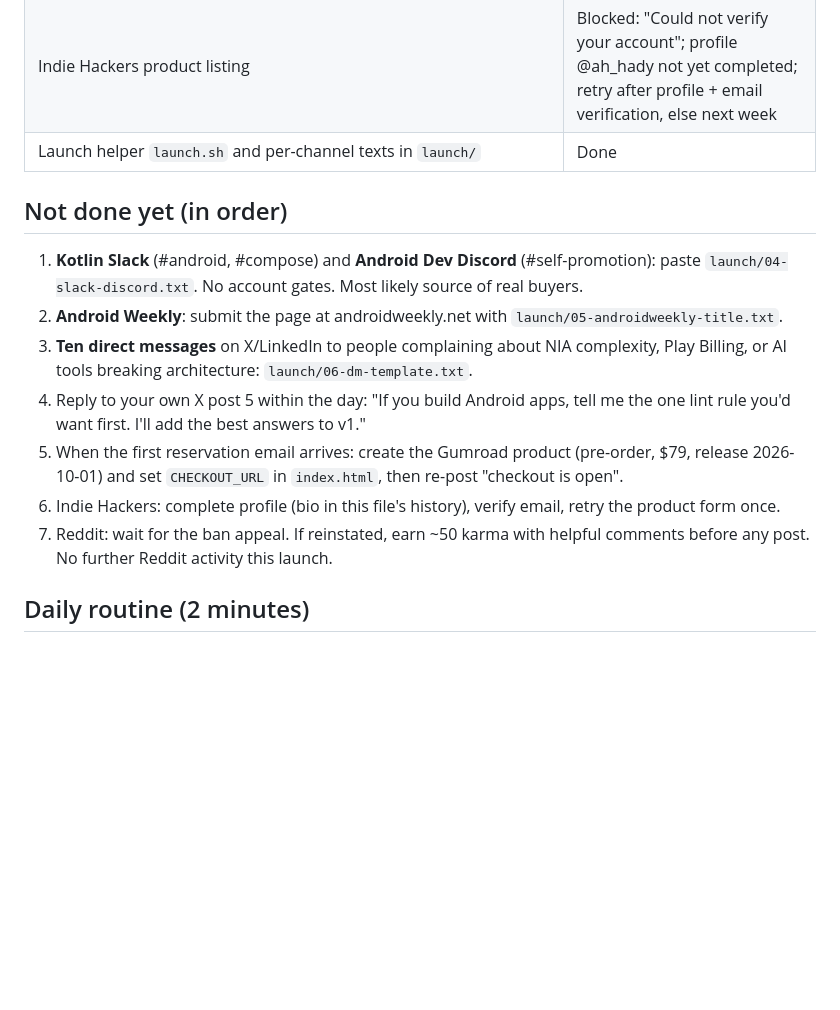
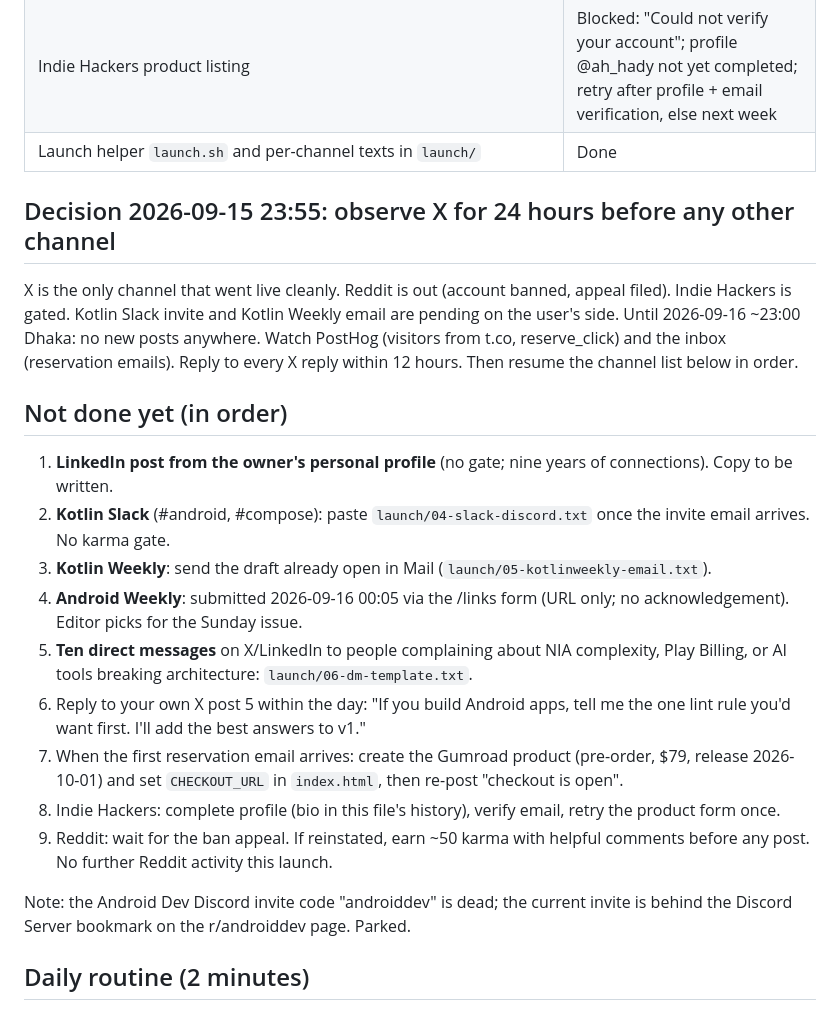
Before and after one commit to AHAariyan/presell, a Markdown page: launchkit/PROGRESS.md, the part around one of its changes. Rendered like a GitHub page; blank space fills up the shorter version.

Commit message:
LaunchKit: 24-hour X observation window; channel order updated
Co-Authored-By: Claude Fable 5.1 <noreply@anthropic.com>

```diff
--- a/launchkit/PROGRESS.md
+++ b/launchkit/PROGRESS.md
@@ -27,14 +27,23 @@ Page: https://ahaariyan.github.io/presell/launchkit/
 | Indie Hackers product listing | Blocked: "Could not verify your account"; profile @ah_hady not yet completed; retry after profile + email verification, else next week |
 | Launch helper `launch.sh` and per-channel texts in `launch/` | Done |
 
+## Decision 2026-09-15 23:55: observe X for 24 hours before any other channel
+X is the only channel that went live cleanly. Reddit is out (account banned, appeal filed). Indie Hackers is gated. Kotlin Slack invite and Kotlin Weekly email are pending on the user's side.
+Until 2026-09-16 ~23:00 Dhaka: no new posts anywhere. Watch PostHog (visitors from t.co, reserve_click) and the inbox (reservation emails). Reply to every X reply within 12 hours.
+Then resume the channel list below in order.
+
 ## Not done yet (in order)
-1. **Kotlin Slack** (#android, #compose) and **Android Dev Discord** (#self-promotion): paste `launch/04-slack-discord.txt`. No account gates. Most likely source of real buyers.
-2. **Android Weekly**: submit the page at androidweekly.net with `launch/05-androidweekly-title.txt`.
-3. **Ten direct messages** on X/LinkedIn to people complaining about NIA complexity, Play Billing, or AI tools breaking architecture: `launch/06-dm-template.txt`.
-4. Reply to your own X post 5 within the day: "If you build Android apps, tell me the one lint rule you'd want first. I'll add the best answers to v1."
-5. When the first reservation email arrives: create the Gumroad product (pre-order, $79, release 2026-10-01) and set `CHECKOUT_URL` in `index.html`, then re-post "checkout is open".
-6. Indie Hackers: complete profile (bio in this file's history), verify email, retry the product form once.
-7. Reddit: wait for the ban appeal. If reinstated, earn ~50 karma with helpful comments before any post. No further Reddit activity this launch.
+1. **LinkedIn post from the owner's personal profile** (no gate; nine years of connections). Copy to be written.
+2. **Kotlin Slack** (#android, #compose): paste `launch/04-slack-discord.txt` once the invite email arrives. No karma gate.
+3. **Kotlin Weekly**: send the draft already open in Mail (`launch/05-kotlinweekly-email.txt`).
+4. **Android Weekly**: submitted 2026-09-16 00:05 via the /links form (URL only; no acknowledgement). Editor picks for the Sunday issue.
+5. **Ten direct messages** on X/LinkedIn to people complaining about NIA complexity, Play Billing, or AI tools breaking architecture: `launch/06-dm-template.txt`.
+6. Reply to your own X post 5 within the day: "If you build Android apps, tell me the one lint rule you'd want first. I'll add the best answers to v1."
+7. When the first reservation email arrives: create the Gumroad product (pre-order, $79, release 2026-10-01) and set `CHECKOUT_URL` in `index.html`, then re-post "checkout is open".
+8. Indie Hackers: complete profile (bio in this file's history), verify email, retry the product form once.
+9. Reddit: wait for the ban appeal. If reinstated, earn ~50 karma with helpful comments before any post. No further Reddit activity this launch.
+
+Note: the Android Dev Discord invite code "androiddev" is dead; the current invite is behind the Discord Server bookmark on the r/androiddev page. Parked.
 
 ## Daily routine (2 minutes)
 - Inbox: count reservation emails. That is the real number.
```
Also changed, not shown: other parts of launchkit/PROGRESS.md (+1 -1 lines).
